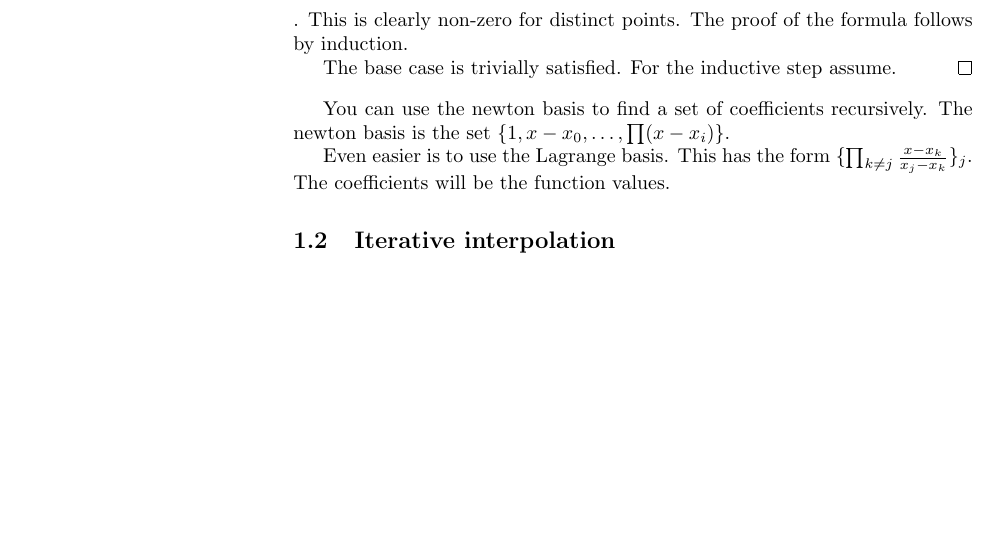
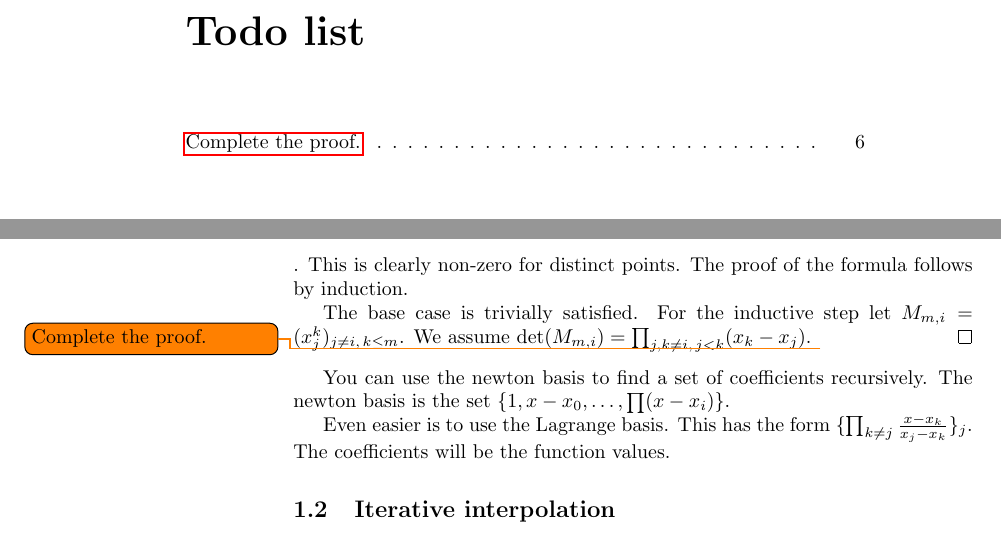
Before and after one commit to jonmagnus/MAT4170, a LaTeX thesis (main.tex, which reads lectures/lecture01_polynomial_interpolation.tex): part of page 4 of 4 before the commit and two parts of pages 3 and 6 of 6 after it, the two joined at a grey line, cut at the place of the change, the shorter picture padded with empty space. Compiled offline with pdfLaTeX.

Commit message:
Attemt to complete proof exercise

```diff
--- a/lectures/lecture01_polynomial_interpolation.tex
+++ b/lectures/lecture01_polynomial_interpolation.tex
@@ -42,7 +44,9 @@ This is clearly non-zero for distinct points.
     The proof of the formula follows by induction.
 
     The base case is trivially satisfied.
-For the inductive step assume.
+    For the inductive step let $M_{m,i} = (x_j^k)_{j\neq i,\, k\leq m}$.
+    We assume $\det(M_{m,i})=\prod_{j,k\neq i,\, j<k} (x_k - x_j)$.
+    \todo{Complete the proof.}
 \end{proof}
 
 You can use the newton basis to find a set of coefficients recursively.
```
Also changed, not shown: main.tex (+1 -0 lines), lectures/lecture01_polynomial_interpolation.tex (4 more changed lines). Lines whose indentation alone changed are shown as unchanged.
